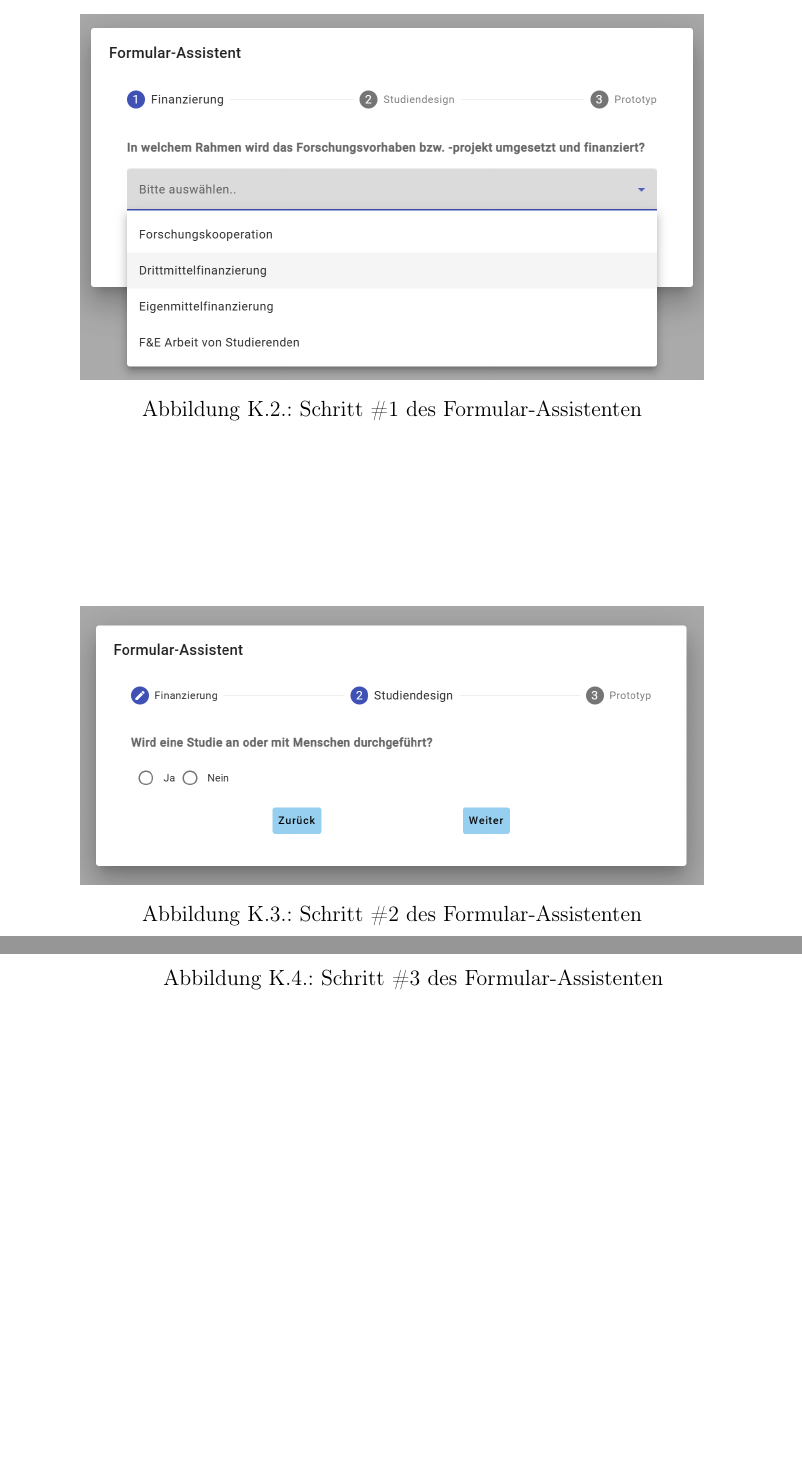
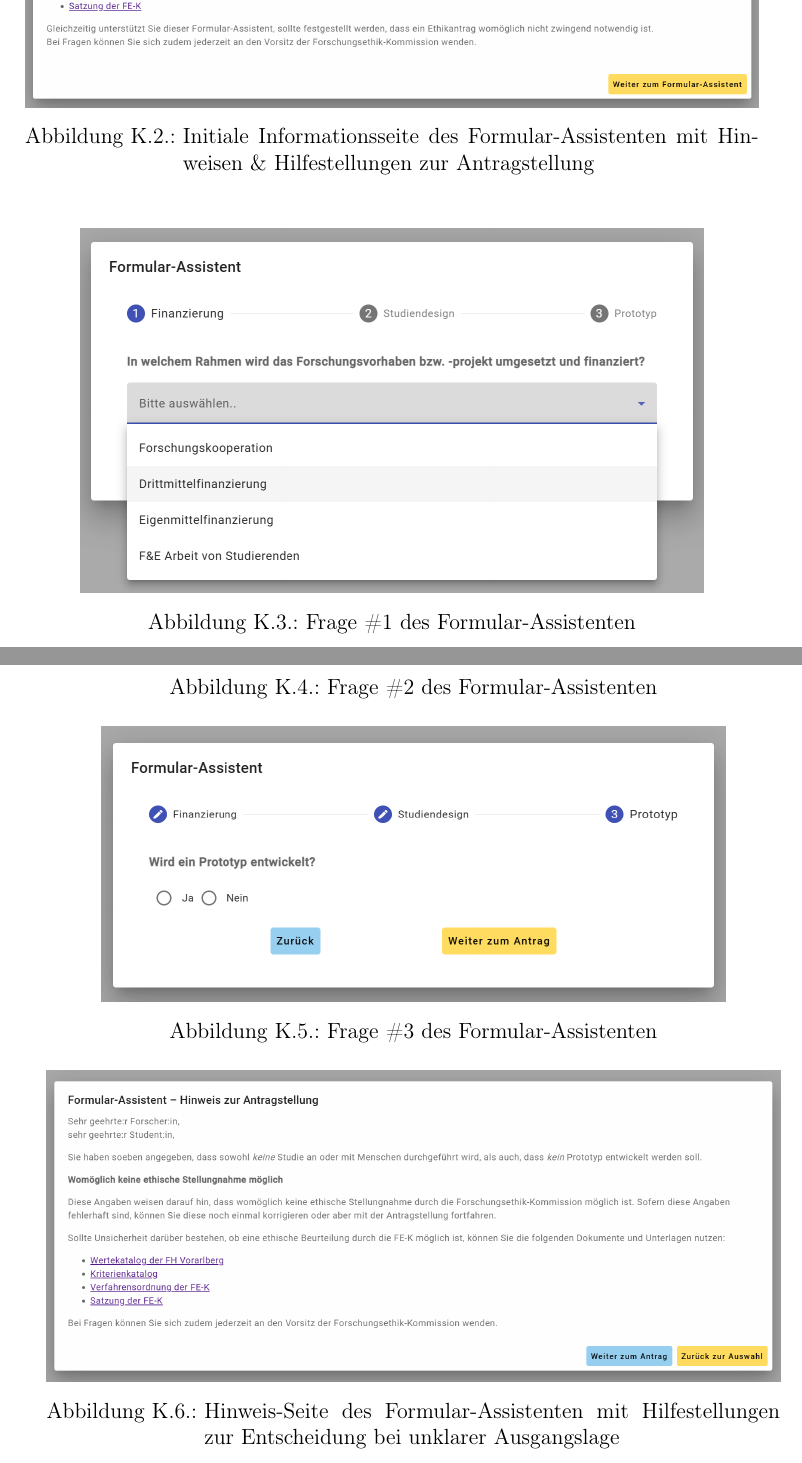
Before and after one commit to DominicLuidold/Master-Thesis, a LaTeX thesis (thesis/main.tex): two parts of pages 193 and 194 of 197, joined at a grey line, cut at the place of the change, the shorter picture padded with empty space. Compiled offline with pdfLaTeX.

Commit message:
Add missing images to appendix

```diff
--- a/thesis/main.tex
+++ b/thesis/main.tex
@@ -2494,31 +2496,45 @@ Der Quellcode der EthicsVision Plattform wurde auf GitHub veröffentlicht und is
 
 \textbf{Anmerkung:} Der Formular"=Assistent wird Nutzer:innen im Rahmen der Erstellung eines neuen Ethikantrags angezeigt.
 
-\begin{figure}[ht]
+\begin{figure}[htp!]
+    \centering
+    \includegraphics[width=\linewidth]{thesis/images/Luidold_EthicsVision-Formular-Assistent_Welcome-Screen.png}
+    \caption{Initiale Informationsseite des Formular-Assistenten mit Hinweisen \& Hilfestellungen zur Antragstellung}
+    \label{fig:ethics-vision-formular-assistent-welcome-screen}
+\end{figure}
+
+\begin{figure}[htp!]
     \centering
     \includegraphics[width=.85\linewidth]{thesis/images/Luidold_EthicsVision-Formular-Assistent_Finanzierung.png}
-    \caption{Schritt \#1 des Formular-Assistenten}
+    \caption{Frage \#1 des Formular-Assistenten}
     \label{fig:ethics-vision-formular-assistent-finanzierung}
 \end{figure}
 
-\begin{figure}[ht]
+\begin{figure}[htp!]
     \centering
     \includegraphics[width=.85\linewidth]{thesis/images/Luidold_EthicsVision-Formular-Assistent_Studiendesign.png}
-    \caption{Schritt \#2 des Formular-Assistenten}
+    \caption{Frage \#2 des Formular-Assistenten}
     \label{fig:ethics-vision-formular-assistent-studiendesign}
 \end{figure}
 
-\begin{figure}[ht]
+\begin{figure}[htp!]
     \centering
     \includegraphics[width=.85\linewidth]{thesis/images/Luidold_EthicsVision-Formular-Assistent_Prototyp.png}
-    \caption{Schritt \#3 des Formular-Assistenten}
+    \caption{Frage \#3 des Formular-Assistenten}
     \label{fig:ethics-vision-formular-assistent-prototyp}
+\end{figure}
+
+\begin{figure}[htp!]
+    \centering
+    \includegraphics[width=\linewidth]{thesis/images/Luidold_EthicsVision-Formular-Assistent_Rethink-Screen.png}
+    \caption{Hinweis"=Seite des Formular-Assistenten mit Hilfestellungen zur Entscheidung bei unklarer Ausgangslage}
+    \label{fig:ethics-vision-formular-assistent-rethink-screen}
 \end{figure}
 
 \section{Abbildungen zum generierten Ethikantrag}
 \label{appendix:ethics-vision-formular}
 
-\textbf{Anmerkung:} Der dargestellte Ethikantrag wurde mit den Eingaben \texttt{F\&E-Arbeit von Studierenden} zur Frage \enquote{In welchem Rahemn wird das Forschungsvorhaben beziehungsweise -projekt umgesetzt und finanzeirt?}, \texttt{Ja} zur Frage \enquote{Wird eine Studie an oder mit Menschen durchgeführt?} und \texttt{Ja} zur Frage \enquote{Wird ein Prototyp entwickelt?} generiert.
+\textbf{Anmerkung:} Der dargestellte Ethikantrag wurde mit den Eingaben \texttt{F\&E- Arbeit von Studierenden} zur Frage \enquote{In welchem Rahemn wird das Forschungsvorhaben beziehungsweise -projekt umgesetzt und finanzeirt?}, \texttt{Ja} zur Frage \enquote{Wird eine Studie an oder mit Menschen durchgeführt?} und \texttt{Ja} zur Frage \enquote{Wird ein Prototyp entwickelt?} generiert.
 
 \begin{figure}[ht]
     \centering
```
Also changed, not shown: thesis/images/Luidold_EthicsVision-Formular-Assistent_Rethink-Screen.png (added), thesis/images/Luidold_EthicsVision-Formular-Assistent_Welcome-Screen.png (added), thesis/main.tex (12 more changed lines).
